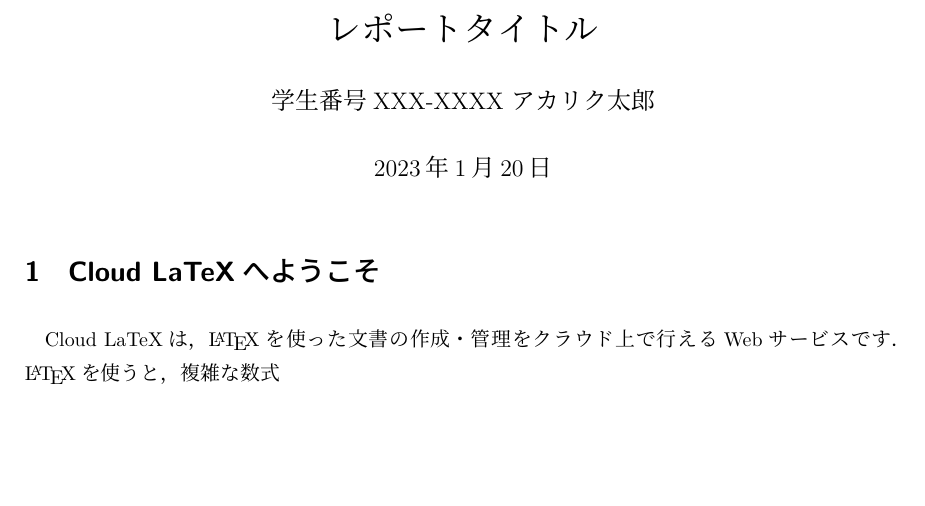
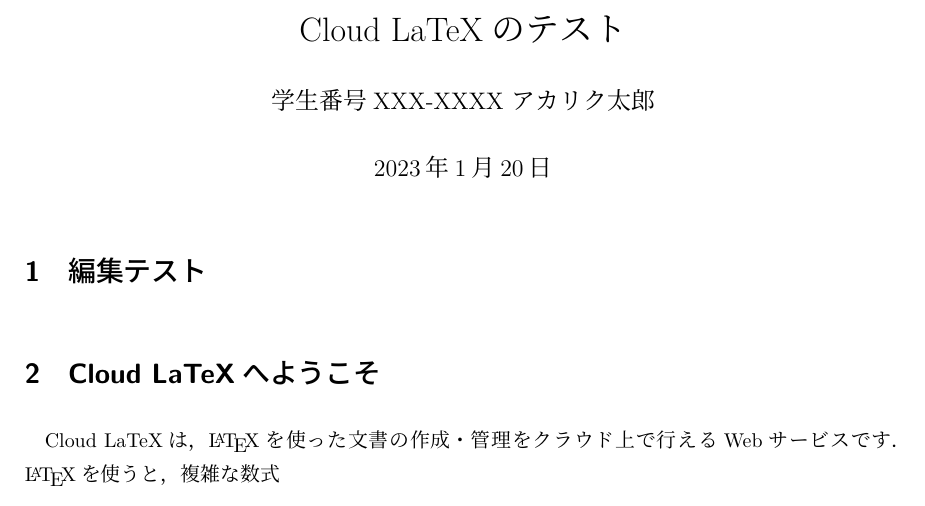
Before and after one commit to seiya8/cloud-latex-test, a LaTeX document (main.tex): part of the page, cut at the place of the change, the shorter picture padded with empty space. Compiled offline with pLaTeX and dvipdfmx.

Commit message:
編集テスト

```diff
--- a/main.tex
+++ b/main.tex
@@ -6,14 +6,14 @@
 \usepackage{graphicx}
 \usepackage{bxtexlogo}
 
-\title{レポートタイトル}
+\title{Cloud LaTeXのテスト}
 
 \author{学生番号XXX-XXXX アカリク太郎}
 \date{\today}
 \begin{document}
 \maketitle
+\section{編集テスト}
 \section{Cloud LaTeXへようこそ}
-
 Cloud LaTeXは，\LaTeX を使った文書の作成・管理をクラウド上で行えるWebサービスです．
 \LaTeX を使うと，複雑な数式
 \begin{equation}
```
Also changed, not shown: main.pdf.
